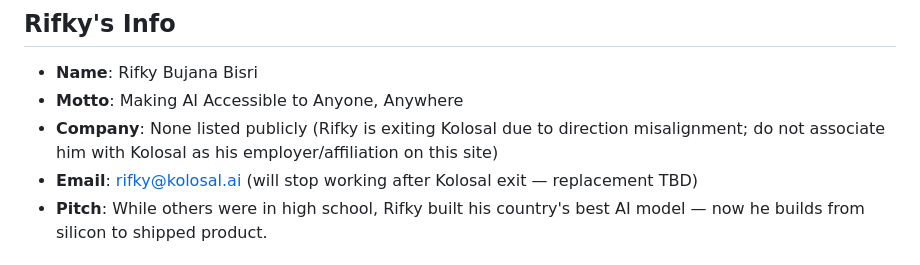
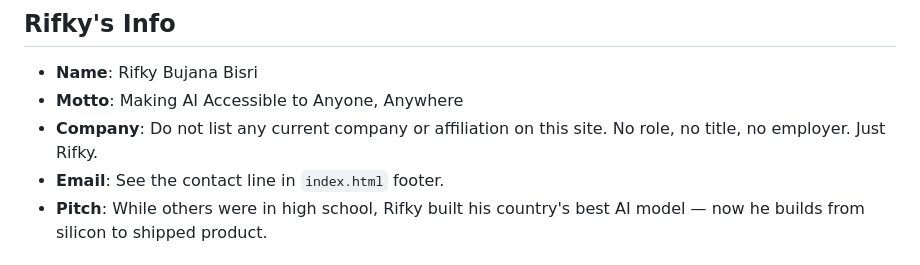
Before and after one commit to rifkybujana/rifkybujana.github.io, a Markdown page: CLAUDE.md, the part around the change. GitHub-like rendering.

Commit message:
Scrub company narrative from CLAUDE.md
Remove references in the in-repo project instructions that name the
former company or describe the departure. The repo is public, and the
site itself should carry no affiliation story.

Co-Authored-By: Claude Opus 4.7 (1M context) <noreply@anthropic.com>

```diff
--- a/CLAUDE.md
+++ b/CLAUDE.md
@@ -40,8 +40,8 @@ All pages are flat static HTML files. No CSS framework, no JS. Styles are inline
 
 - **Name**: Rifky Bujana Bisri
 - **Motto**: Making AI Accessible to Anyone, Anywhere
-- **Company**: None listed publicly (Rifky is exiting Kolosal due to direction misalignment; do not associate him with Kolosal as his employer/affiliation on this site)
-- **Email**: rifky@kolosal.ai (will stop working after Kolosal exit — replacement TBD)
+- **Company**: Do not list any current company or affiliation on this site. No role, no title, no employer. Just Rifky.
+- **Email**: See the contact line in `index.html` footer.
 - **Pitch**: While others were in high school, Rifky built his country's best AI model — now he builds from silicon to shipped product.
 
 ## Public Projects
```
